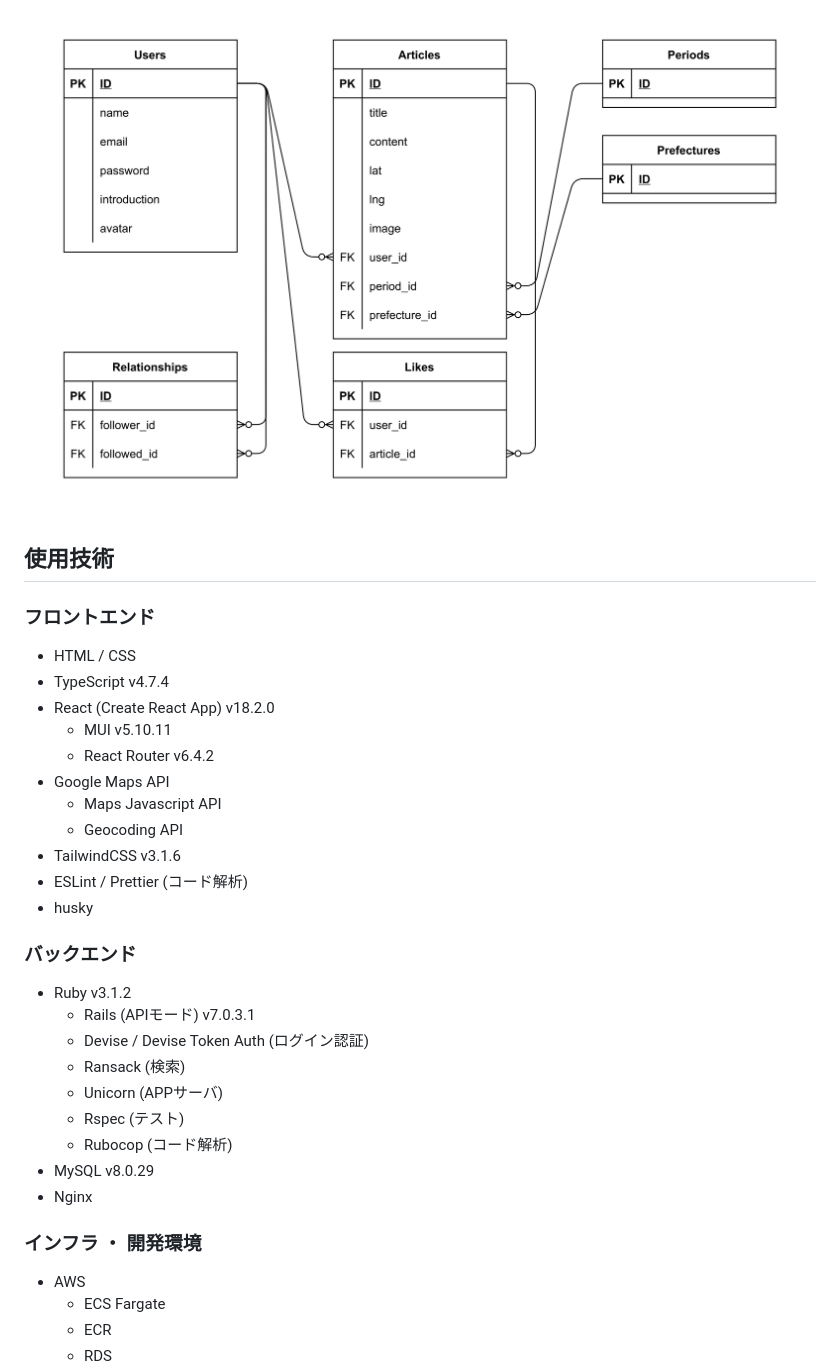
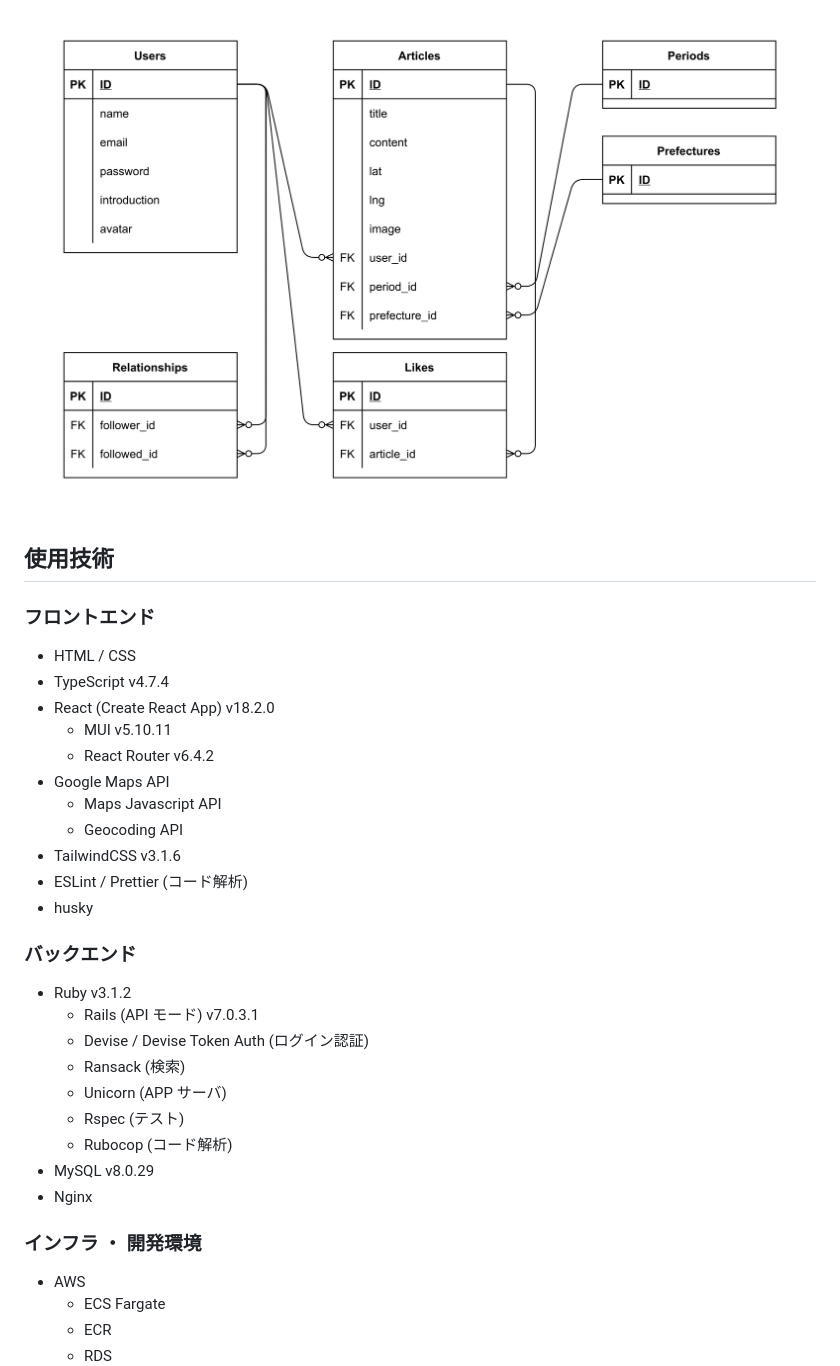
Before and after one commit to hokke-jp/rekishichizu_2, a Markdown page: README.md, the part around one of its changes. Drawn GitHub-style.

```diff
--- a/README.md
+++ b/README.md
@@ -87,9 +84,9 @@ URL ： https://www.rekishichizu.jp
 <img width="auto" alt="ER図" src="README_images/ER図.png">
 
+## 使用技術
 
+### フロントエンド
 
-##  使用技術
-### フロントエンド
 - HTML / CSS
 - TypeScript v4.7.4
 - React (Create React App) v18.2.0
@@ -101,17 +98,21 @@ URL ： https://www.rekishichizu.jp
 - TailwindCSS v3.1.6
 - ESLint / Prettier (コード解析)
 - husky
+
 ### バックエンド
+
 - Ruby v3.1.2
-  - Rails (APIモード) v7.0.3.1
+  - Rails (API モード) v7.0.3.1
   - Devise / Devise Token Auth (ログイン認証)
   - Ransack (検索)
-  - Unicorn (APPサーバ)
+  - Unicorn (APP サーバ)
   - Rspec (テスト)
   - Rubocop (コード解析)
 - MySQL v8.0.29
 - Nginx
+
 ### インフラ ・ 開発環境
+
 - AWS
   - ECS Fargate
   - ECR
```
Also changed, not shown: other parts of README.md (+37 -16 lines).
